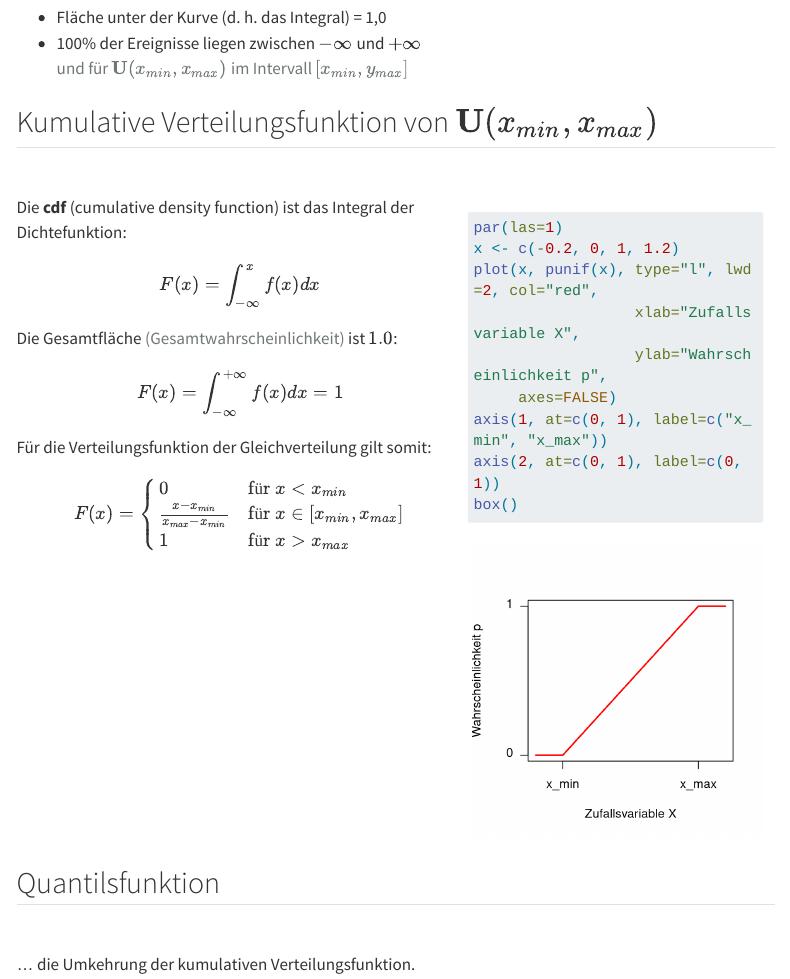
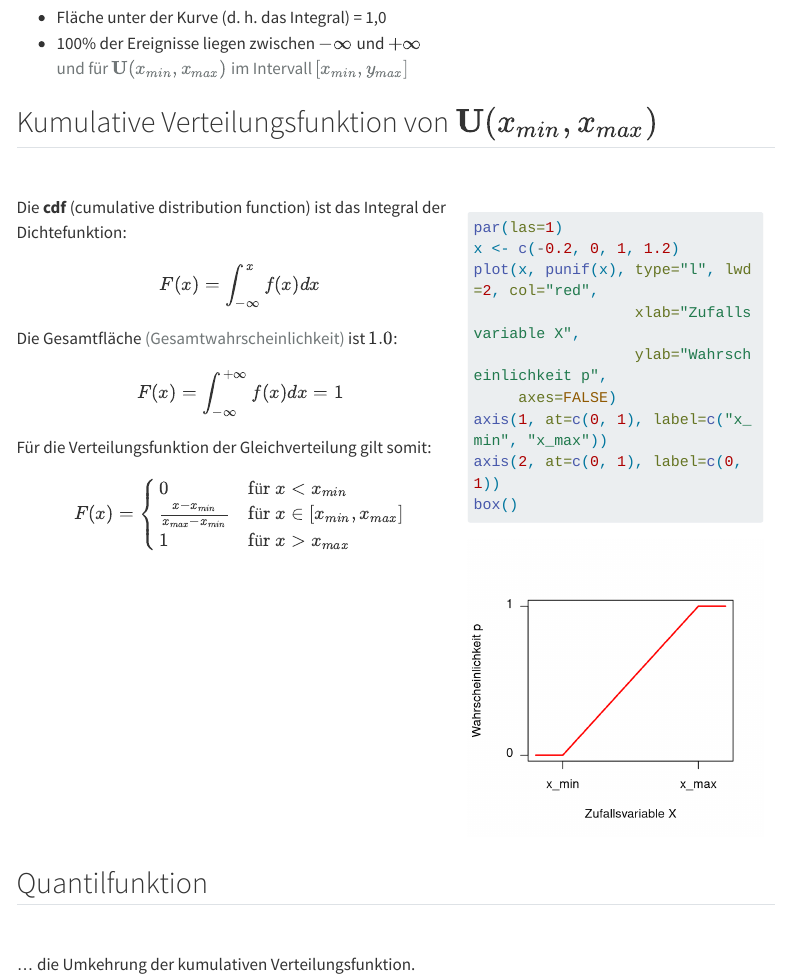
Before and after one commit to tpetzoldt/elements-de, a Quarto document (slides/04-distributions.qmd): the page in a window 1100 px wide, from 3400 px down. Rendered offline with R 4.5, knitr and Pandoc in place of Quarto, with nearby package versions; code that draws random numbers runs with fixed seeds of ours; menus at the side of the page are left out; long lines of code are wrapped.

Commit message:
fix wrong terminology

````diff
--- a/slides/04-distributions.qmd
+++ b/slides/04-distributions.qmd
@@ -162,7 +162,7 @@
 <br>
 
 ::: {.column width="59%"}
-Die **cdf** (cumulative density function) ist das Integral der Dichtefunktion:
+Die **cdf** (cumulative distribution function) ist das Integral der Dichtefunktion:
 
 
 $$
@@ -201,7 +201,7 @@
 :::
 
 
-## Quantilsfunktion
+## Quantilfunktion
 
 <br>
 
@@ -211,7 +211,7 @@
 
 ```{r uniform-cdf, fig.width=4, fig.height=4}
 ```
-[Kumulative Dichtefunktion]{.blue}
+[Kumulative Verteilungsfunktion]{.blue}
 :::
 
 ::: {.column width="49%"}
````
Also changed, not shown: index.qmd (+1 -1 lines).
